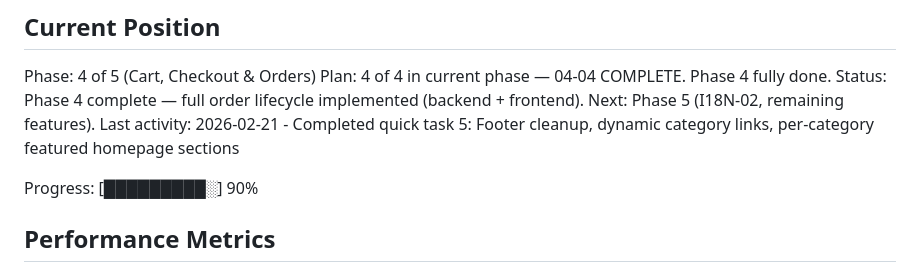
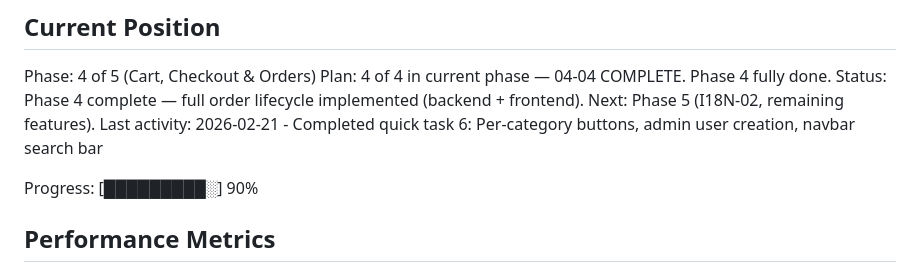
Before and after one commit to nabildorhmi/Ecommerce-App, a Markdown page: .planning/STATE.md, the part around the change. Rendered like a GitHub page.

Commit message:
docs(quick-6): update STATE.md for per-category buttons, user creation, search
Co-Authored-By: Claude Opus 4.6 <noreply@anthropic.com>

```diff
--- a/.planning/STATE.md
+++ b/.planning/STATE.md
@@ -12,7 +12,7 @@ See: .planning/PROJECT.md (updated 2026-02-12)
 Phase: 4 of 5 (Cart, Checkout & Orders)
 Plan: 4 of 4 in current phase — 04-04 COMPLETE. Phase 4 fully done.
 Status: Phase 4 complete — full order lifecycle implemented (backend + frontend). Next: Phase 5 (I18N-02, remaining features).
-Last activity: 2026-02-21 - Completed quick task 5: Footer cleanup, dynamic category links, per-category featured homepage sections
+Last activity: 2026-02-21 - Completed quick task 6: Per-category buttons, admin user creation, navbar search bar
 
 Progress: [█████████░] 90%
 
```
Also changed, not shown: 1 other file.
